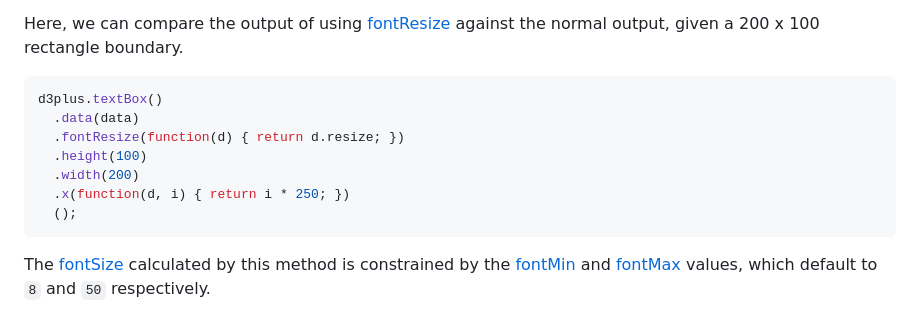
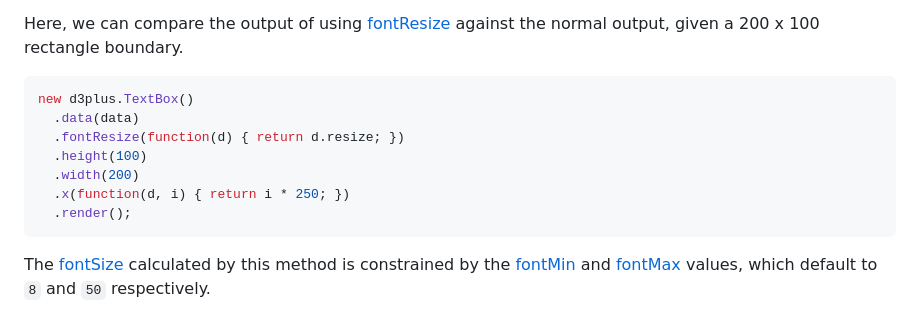
Before and after one commit to d3plus/d3plus-text, a Markdown page: example/resizing-text.md, the part around the change. Rendered like a GitHub page.

````diff
--- a/example/resizing-text.md
+++ b/example/resizing-text.md
@@ -15,13 +15,13 @@ var data = [
 Here, we can compare the output of using [fontResize](https://github.com/d3plus/d3plus-text#textBox.fontResize) against the normal output, given a 200 x 100 rectangle boundary.
 
 ```js
-d3plus.textBox()
+new d3plus.TextBox()
   .data(data)
   .fontResize(function(d) { return d.resize; })
   .height(100)
   .width(200)
   .x(function(d, i) { return i * 250; })
-  ();
+  .render();
 ```
 
 The [fontSize](https://github.com/d3plus/d3plus-text#textBox.fontSize) calculated by this method is constrained by the [fontMin](https://github.com/d3plus/d3plus-text#textBox.fontMin) and [fontMax](https://github.com/d3plus/d3plus-text#textBox.fontMax) values, which default to `8` and `50` respectively.
````
Also changed, not shown: README.md (+3 -3 lines), example/getting-started.md (+2 -2 lines), example/getting-started.png, example/resizing-text.png.
